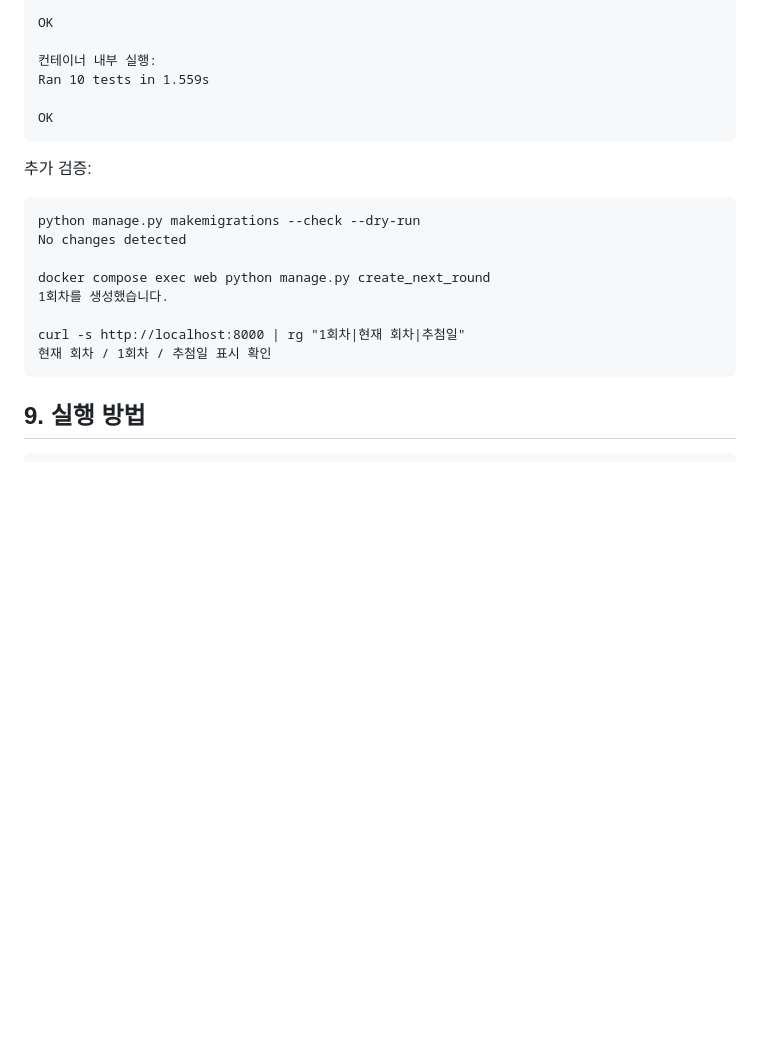
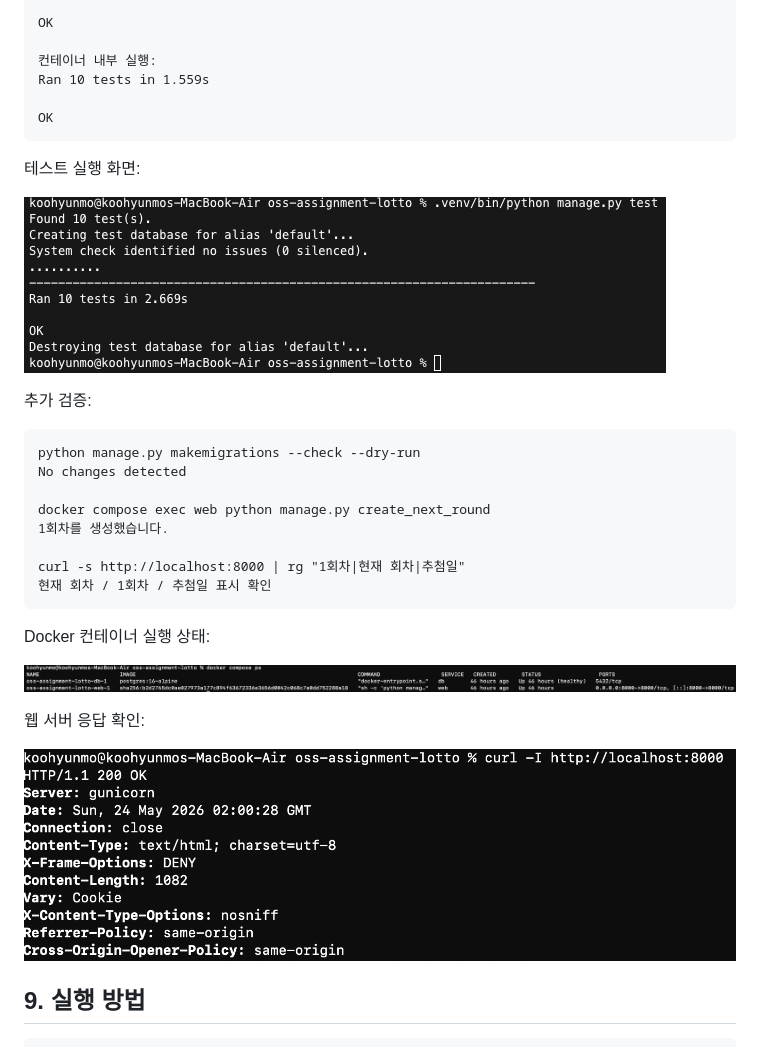
Before and after one commit to hmooko/oss-assignment-lotto, a Markdown page: docs/report.md, the part around the change. Rendered like a GitHub page; pictures changed too: docs/images/test-django.png (added), docs/images/test-docker-ps.png (added), docs/images/test-http-200.png (added); blank space fills up the shorter version.

Commit message:
docs: add test result screenshots

````diff
--- a/docs/report.md
+++ b/docs/report.md
@@ -167,6 +167,10 @@ Ran 10 tests in 1.559s
 OK
 ```
 
+테스트 실행 화면:
+
+![Django 테스트 결과](./images/test-django.png)
+
 추가 검증:
 
 ```text
@@ -179,6 +183,14 @@ docker compose exec web python manage.py create_next_round
 curl -s http://localhost:8000 | rg "1회차|현재 회차|추첨일"
 현재 회차 / 1회차 / 추첨일 표시 확인
 ```
+
+Docker 컨테이너 실행 상태:
+
+![Docker 컨테이너 실행 상태](./images/test-docker-ps.png)
+
+웹 서버 응답 확인:
+
+![웹 서버 응답 확인](./images/test-http-200.png)
 
 ## 9. 실행 방법
 
````
Also changed, not shown: 1 other file.
